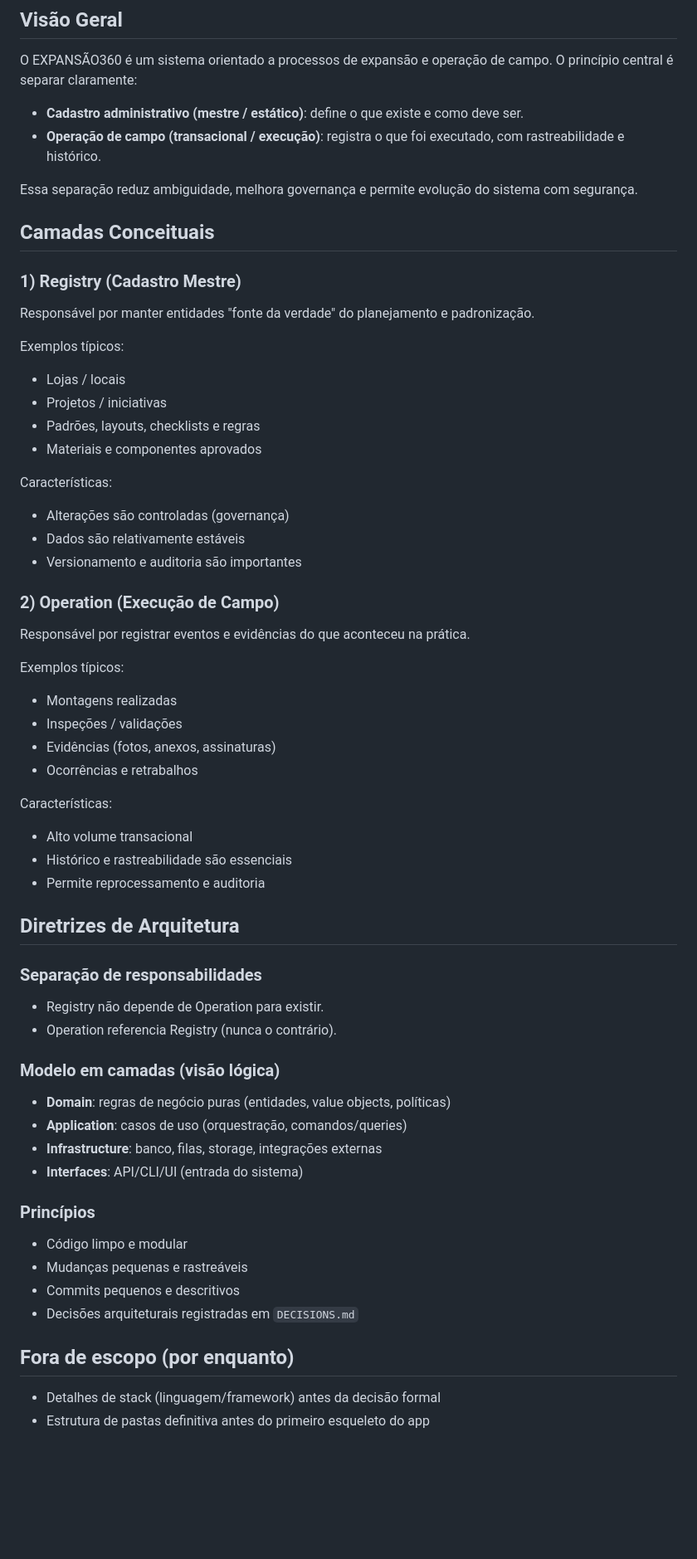
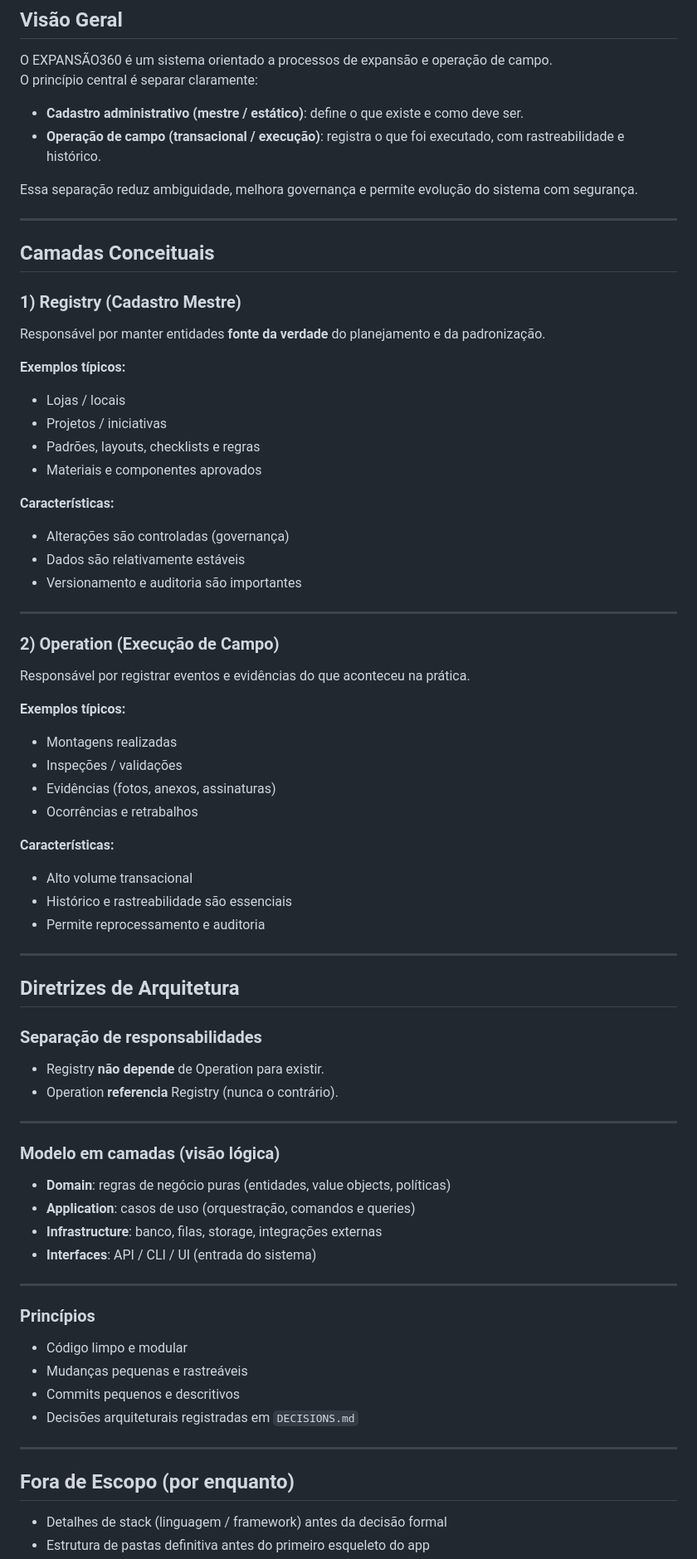
Before and after one commit to JonasFarias93/expansao360, a Markdown page: ARCHITECTURE.md, the part around one of its changes. Shown at 83% size. Drawn GitHub-style; blank space fills up the shorter version.

```diff
--- a/ARCHITECTURE.md
+++ b/ARCHITECTURE.md
@@ -10,54 +10,72 @@ O princípio central é separar claramente:
 
 Essa separação reduz ambiguidade, melhora governança e permite evolução do sistema com segurança.
 
+---
+
 ## Camadas Conceituais
 
 ### 1) Registry (Cadastro Mestre)
-Responsável por manter entidades "fonte da verdade" do planejamento e padronização.
 
-Exemplos típicos:
+Responsável por manter entidades **fonte da verdade** do planejamento e da padronização.
+
+**Exemplos típicos:**
 - Lojas / locais
 - Projetos / iniciativas
 - Padrões, layouts, checklists e regras
 - Materiais e componentes aprovados
 
-Características:
+**Características:**
 - Alterações são controladas (governança)
 - Dados são relativamente estáveis
 - Versionamento e auditoria são importantes
 
+---
+
 ### 2) Operation (Execução de Campo)
+
 Responsável por registrar eventos e evidências do que aconteceu na prática.
 
-Exemplos típicos:
+**Exemplos típicos:**
 - Montagens realizadas
 - Inspeções / validações
 - Evidências (fotos, anexos, assinaturas)
 - Ocorrências e retrabalhos
 
-Características:
+**Características:**
 - Alto volume transacional
 - Histórico e rastreabilidade são essenciais
 - Permite reprocessamento e auditoria
 
+---
+
 ## Diretrizes de Arquitetura
 
 ### Separação de responsabilidades
-- Registry não depende de Operation para existir.
-- Operation referencia Registry (nunca o contrário).
+
+- Registry **não depende** de Operation para existir.
+- Operation **referencia** Registry (nunca o contrário).
+
+---
 
 ### Modelo em camadas (visão lógica)
+
 - **Domain**: regras de negócio puras (entidades, value objects, políticas)
-- **Application**: casos de uso (orquestração, comandos/queries)
+- **Application**: casos de uso (orquestração, comandos e queries)
 - **Infrastructure**: banco, filas, storage, integrações externas
-- **Interfaces**: API/CLI/UI (entrada do sistema)
+- **Interfaces**: API / CLI / UI (entrada do sistema)
+
+---
 
 ### Princípios
+
 - Código limpo e modular
 - Mudanças pequenas e rastreáveis
 - Commits pequenos e descritivos
 - Decisões arquiteturais registradas em `DECISIONS.md`
 
-## Fora de escopo (por enquanto)
-- Detalhes de stack (linguagem/framework) antes da decisão formal
+---
+
+## Fora de Escopo (por enquanto)
+
+- Detalhes de stack (linguagem / framework) antes da decisão formal
 - Estrutura de pastas definitiva antes do primeiro esqueleto do app
```
Also changed, not shown: other parts of ARCHITECTURE.md (+69 -9 lines).
